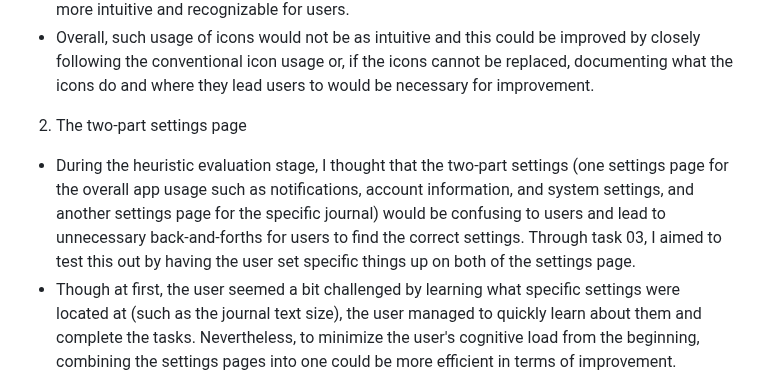
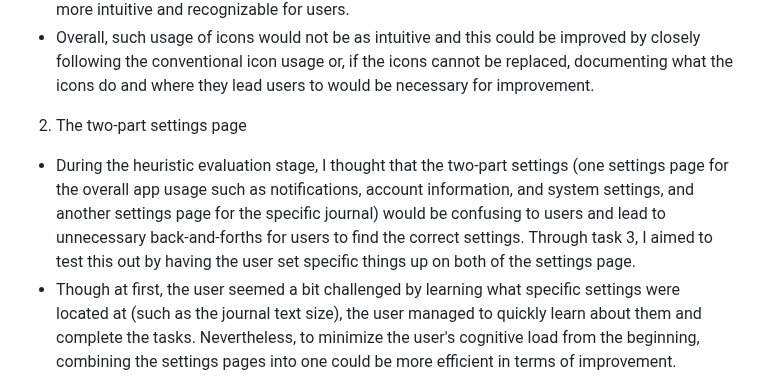
Before and after one commit to harynshin/DH110, a Markdown page: Assignments/A2_Pilot_UT.md, the part around the change. Drawn GitHub-style.

```diff
--- a/Assignments/A2_Pilot_UT.md
+++ b/Assignments/A2_Pilot_UT.md
@@ -33,7 +33,7 @@ My user was able to complete all of the tasks with relative ease throughout the
 -  Overall, such usage of icons would not be as intuitive and this could be improved by closely following the conventional icon usage or, if the icons cannot be replaced, documenting what the icons do and where they lead users to would be necessary for improvement.
 
 2) The two-part settings page
-- During the heuristic evaluation stage, I thought that the two-part settings (one settings page for the overall app usage such as notifications, account information, and system settings, and another settings page for the specific journal) would be confusing to users and lead to unnecessary back-and-forths for users to find the correct settings. Through task 03, I aimed to test this out by having the user set specific things up on both of the settings page.
+- During the heuristic evaluation stage, I thought that the two-part settings (one settings page for the overall app usage such as notifications, account information, and system settings, and another settings page for the specific journal) would be confusing to users and lead to unnecessary back-and-forths for users to find the correct settings. Through task 3, I aimed to test this out by having the user set specific things up on both of the settings page.
 - Though at first, the user seemed a bit challenged by learning what specific settings were located at (such as the journal text size), the user managed to quickly learn about them and complete the tasks. Nevertheless, to minimize the user's cognitive load from the beginning, combining the settings pages into one could be more efficient in terms of improvement.
 
 3) Insufficient ways for users to get help & a lack of documentation
```
